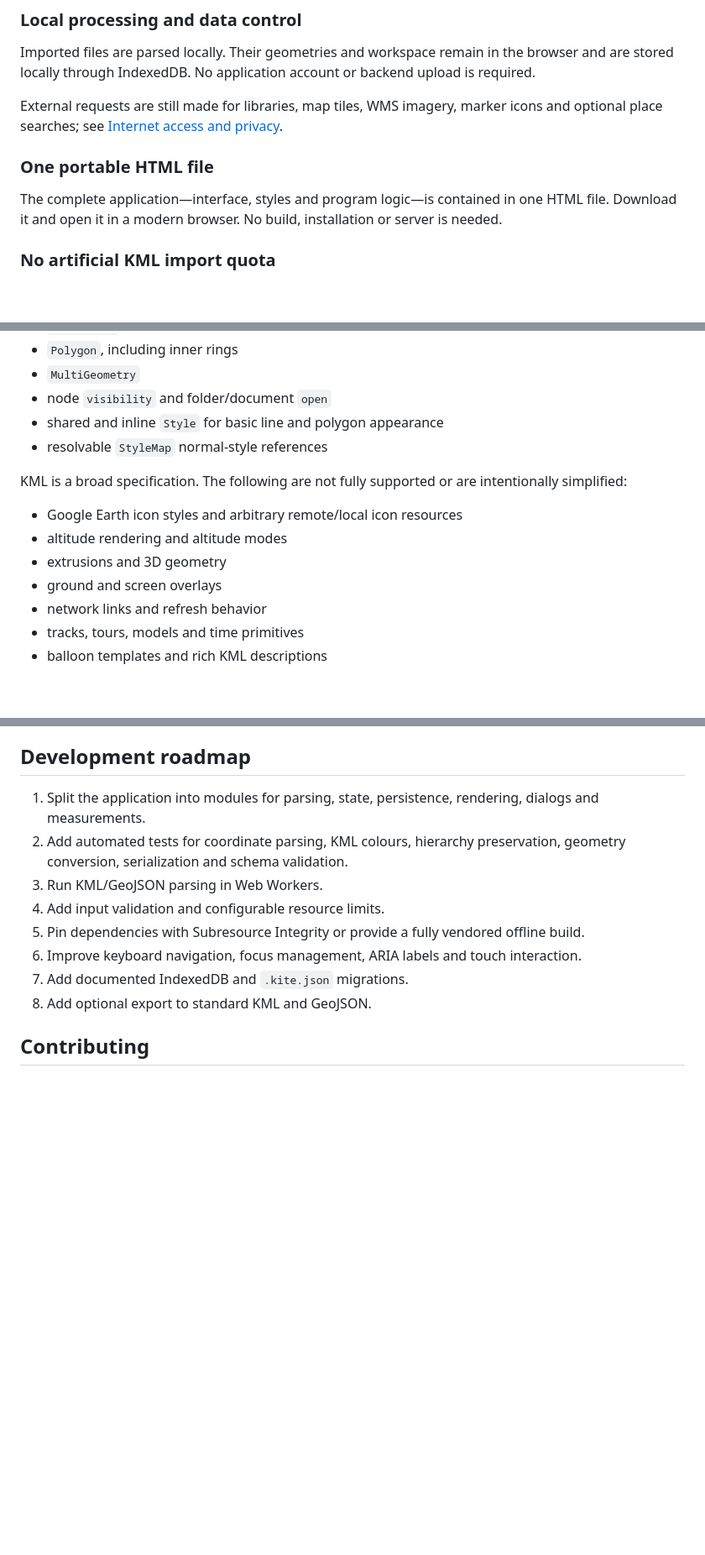
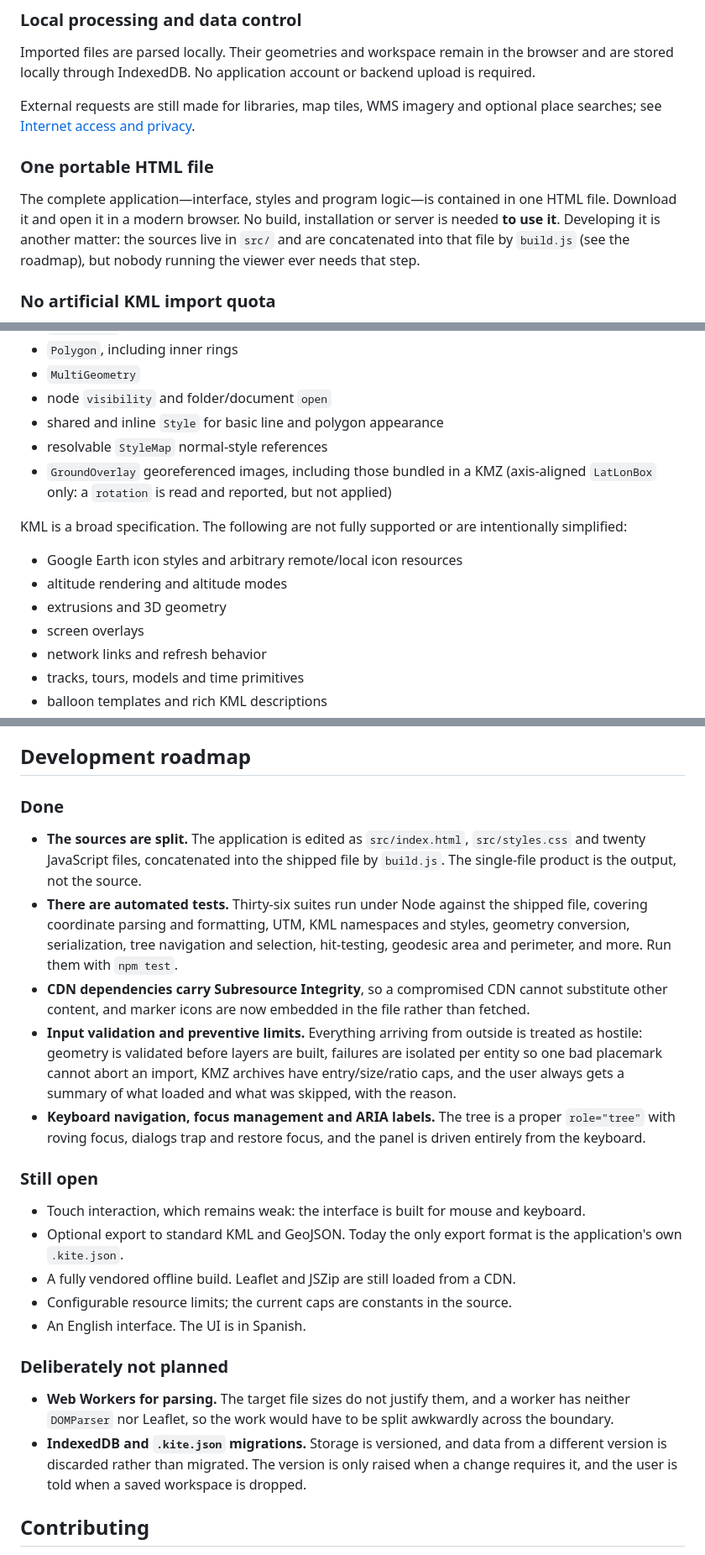
Before and after one commit to ifsnop/kite, a Markdown page: README.md, 3 parts joined by grey strips. Shown at 84% size. Rendered like a GitHub page; blank space fills up the shorter version.

Commit message:
README: correct the KML subset, altitude and roadmap
Three claims had fallen out of date, and a stale README is worse than a
terse one because a reader has no way to tell which parts still hold.
Each was checked against the code before rewriting, and the nuances
below are the reason the corrections are not simple deletions.

Altitude is no longer "currently ignored": clampLatLng carries a third
component when the KML supplies a finite one, and it survives storage
and export. It is still not RENDERED — this is a 2D viewer — and
findDuplicatePlacemarks compares latitude and longitude only, so two
placemarks stacked at one spot remain duplicates. Both limits are now
stated instead of the blanket claim.

GroundOverlay moves from unsupported to supported, since buildGroundOverlay
reads a LatLonBox and resolves the image inside a KMZ. Its real limit
goes with it: parseLatLonBox reads `rotation` and reports it, but no
rotation is applied, so only axis-aligned boxes render correctly. Screen
overlays stay unsupported; they were bundled into the same line.

The roadmap listed as future work five things that are done — the split
into src/, the test suites, SRI, input validation and preventive limits,
and keyboard/focus/ARIA — which made the whole list untrustworthy. It is
now split into what is done, what is still open (touch, standard KML and
GeoJSON export, a vendored offline build, configurable limits, an
English UI) and what was DELIBERATELY declined, so nobody implements it
as an improvement: Web Workers, which the target file sizes do not
justify and which have neither DOMParser nor Leaflet available, and
storage migrations, which the project rejects on purpose — versions are
discarded, not migrated, and the user is told when that happens.

Two sentences elsewhere contradicted the above once written down, and
were fixed with them: "marker icons" was still listed among the runtime
external requests, and "no build is needed" now distinguishes using the
viewer from developing it.

Counts verified rather than estimated: twenty files under src/js, and
thirty-six suites registered in tests/run-all.js.

Co-Authored-By: Claude Opus 5 <noreply@anthropic.com>
Claude-Session: https://claude.ai/code/session_01V5aHp1Zk2L8MEiNAVpxqyi

```diff
--- a/README.md
+++ b/README.md
@@ -41,11 +41,11 @@ General-purpose GIS importers commonly translate KML folders into separate geome
 
 Imported files are parsed locally. Their geometries and workspace remain in the browser and are stored locally through IndexedDB. No application account or backend upload is required.
 
-External requests are still made for libraries, map tiles, WMS imagery, marker icons and optional place searches; see [Internet access and privacy](#internet-access-and-privacy).
+External requests are still made for libraries, map tiles, WMS imagery and optional place searches; see [Internet access and privacy](#internet-access-and-privacy).
 
 ### One portable HTML file
 
-The complete application—interface, styles and program logic—is contained in one HTML file. Download it and open it in a modern browser. No build, installation or server is needed.
+The complete application—interface, styles and program logic—is contained in one HTML file. Download it and open it in a modern browser. No build, installation or server is needed **to use it**. Developing it is another matter: the sources live in `src/` and are concatenated into that file by `build.js` (see the roadmap), but nobody running the viewer ever needs that step.
 
 ### No artificial KML import quota
 
@@ -171,13 +171,16 @@ The viewer handles the core structures used by many conventional KML files:
 - node `visibility` and folder/document `open`
 - shared and inline `Style` for basic line and polygon appearance
 - resolvable `StyleMap` normal-style references
+- `GroundOverlay` georeferenced images, including those bundled in a KMZ
+  (axis-aligned `LatLonBox` only: a `rotation` is read and reported, but
+  not applied)
 
 KML is a broad specification. The following are not fully supported or are intentionally simplified:
 
 - Google Earth icon styles and arbitrary remote/local icon resources
 - altitude rendering and altitude modes
 - extrusions and 3D geometry
-- ground and screen overlays
+- screen overlays
 - network links and refresh behavior
 - tracks, tours, models and time primitives
 - balloon templates and rich KML descriptions
@@ -224,14 +227,47 @@ Do not use public tile, geocoding or CDN services for sensitive work without an
 
 ## Development roadmap
 
-1. Split the application into modules for parsing, state, persistence, rendering, dialogs and measurements.
-2. Add automated tests for coordinate parsing, KML colours, hierarchy preservation, geometry conversion, serialization and schema validation.
-3. Run KML/GeoJSON parsing in Web Workers.
-4. Add input validation and configurable resource limits.
-5. Pin dependencies with Subresource Integrity or provide a fully vendored offline build.
-6. Improve keyboard navigation, focus management, ARIA labels and touch interaction.
-7. Add documented IndexedDB and `.kite.json` migrations.
-8. Add optional export to standard KML and GeoJSON.
+### Done
+
+- **The sources are split.** The application is edited as `src/index.html`,
+  `src/styles.css` and twenty JavaScript files, concatenated into the shipped
+  file by `build.js`. The single-file product is the output, not the source.
+- **There are automated tests.** Thirty-six suites run under Node against the
+  shipped file, covering coordinate parsing and formatting, UTM, KML
+  namespaces and styles, geometry conversion, serialization, tree navigation
+  and selection, hit-testing, geodesic area and perimeter, and more. Run them
+  with `npm test`.
+- **CDN dependencies carry Subresource Integrity**, so a compromised CDN
+  cannot substitute other content, and marker icons are now embedded in the
+  file rather than fetched.
+- **Input validation and preventive limits.** Everything arriving from outside
+  is treated as hostile: geometry is validated before layers are built,
+  failures are isolated per entity so one bad placemark cannot abort an
+  import, KMZ archives have entry/size/ratio caps, and the user always gets a
+  summary of what loaded and what was skipped, with the reason.
+- **Keyboard navigation, focus management and ARIA labels.** The tree is a
+  proper `role="tree"` with roving focus, dialogs trap and restore focus, and
+  the panel is driven entirely from the keyboard.
+
+### Still open
+
+- Touch interaction, which remains weak: the interface is built for mouse and
+  keyboard.
+- Optional export to standard KML and GeoJSON. Today the only export format is
+  the application's own `.kite.json`.
+- A fully vendored offline build. Leaflet and JSZip are still loaded from a CDN.
+- Configurable resource limits; the current caps are constants in the source.
+- An English interface. The UI is in Spanish.
+
+### Deliberately not planned
+
+- **Web Workers for parsing.** The target file sizes do not justify them, and
+  a worker has neither `DOMParser` nor Leaflet, so the work would have to be
+  split awkwardly across the boundary.
+- **IndexedDB and `.kite.json` migrations.** Storage is versioned, and data
+  from a different version is discarded rather than migrated. The version is
+  only raised when a change requires it, and the user is told when a saved
+  workspace is dropped.
 
 ## Contributing
 
```
Also changed, not shown: other parts of README.md (+1 -1 lines).
